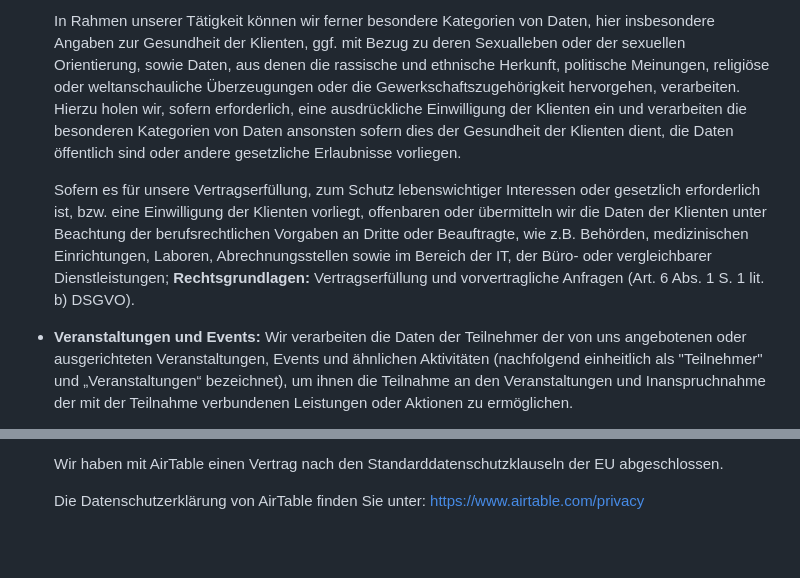
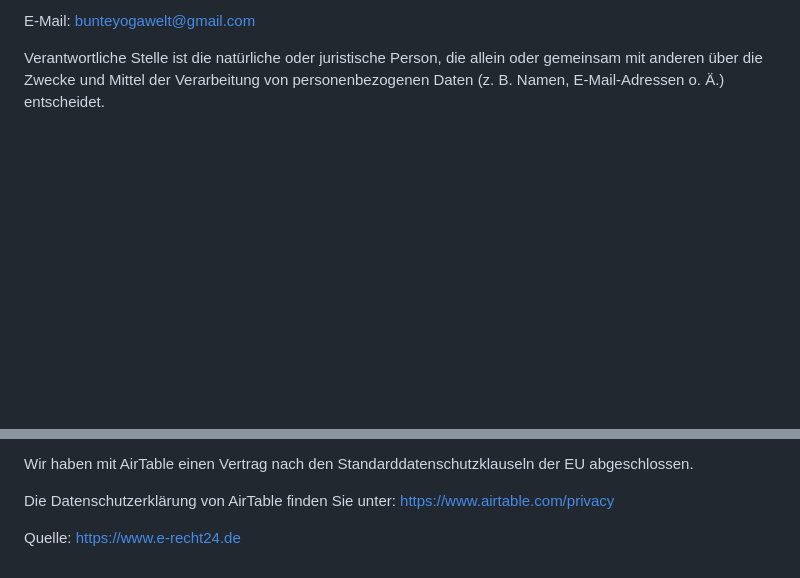
Before and after one commit to HelleGazelle/bunteyogawelt, a Markdown page: src/privacy/index.md, 2 parts joined by grey strips. Drawn GitHub-style; blank space fills up the shorter version.

Commit message:
updating privacy site

```diff
--- a/src/privacy/index.md
+++ b/src/privacy/index.md
@@ -23,5 +20,5 @@ Impressum: <p><a href="https://bunteyogawelt.de/imprint/" target="_blank">https:
 
-In Rahmen unserer Tätigkeit können wir ferner besondere Kategorien von Daten, hier insbesondere Angaben zur Gesundheit der Klienten, ggf. mit Bezug zu deren Sexualleben oder der sexuellen Orientierung, sowie Daten, aus denen die rassische und ethnische Herkunft, politische Meinungen, religiöse oder weltanschauliche Überzeugungen oder die Gewerkschaftszugehörigkeit hervorgehen, verarbeiten. Hierzu holen wir, sofern erforderlich, eine ausdrückliche Einwilligung der Klienten ein und verarbeiten die besonderen Kategorien von Daten ansonsten sofern dies der Gesundheit der Klienten dient, die Daten öffentlich sind oder andere gesetzliche Erlaubnisse vorliegen.
+E-Mail: bunteyogawelt@gmail.com</p>
 
-Sofern es für unsere Vertragserfüllung, zum Schutz lebenswichtiger Interessen oder gesetzlich erforderlich ist, bzw. eine Einwilligung der Klienten vorliegt, offenbaren oder übermitteln wir die Daten der Klienten unter Beachtung der berufsrechtlichen Vorgaben an Dritte oder Beauftragte, wie z.B. Behörden, medizinischen Einrichtungen, Laboren, Abrechnungsstellen sowie im Bereich der IT, der Büro- oder vergleichbarer Dienstleistungen; <strong>Rechtsgrundlagen:</strong> Vertragserfüllung und vorvertragliche Anfragen (Art. 6 Abs. 1 S. 1 lit. b) DSGVO).</li><li><strong>Veranstaltungen und Events: </strong>Wir verarbeiten die Daten der Teilnehmer der von uns angebotenen oder ausgerichteten Veranstaltungen, Events und ähnlichen Aktivitäten (nachfolgend einheitlich als "Teilnehmer" und „Veranstaltungen“ bezeichnet), um ihnen die Teilnahme an den Veranstaltungen und Inanspruchnahme der mit der Teilnahme verbundenen Leistungen oder Aktionen zu ermöglichen.
+ <p>Verantwortliche Stelle ist die nat&uuml;rliche oder juristische Person, die allein oder gemeinsam mit anderen &uuml;ber die Zwecke und Mittel der Verarbeitung von personenbezogenen Daten (z.&nbsp;B. Namen, E-Mail-Adressen o. &Auml;.) entscheidet.</p>
 
@@ -63,4 +61,6 @@ Wir haben mit AirTable einen Vertrag nach den Standarddatenschutzklauseln der EU
 Die Datenschutzerklärung von AirTable finden Sie unter: https://www.airtable.com/privacy
 
 </p>
+
+<p>Quelle: <a href="https://www.e-recht24.de">https://www.e-recht24.de</a></p>
 </div>
```
Also changed, not shown: other parts of src/privacy/index.md (+28 -30 lines), src/privacy/airtable.md (added, +25 -0 lines).
